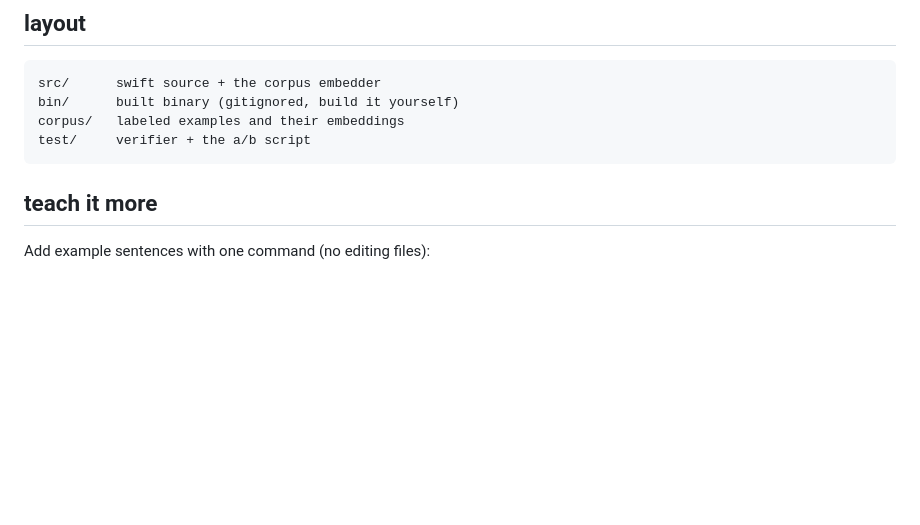
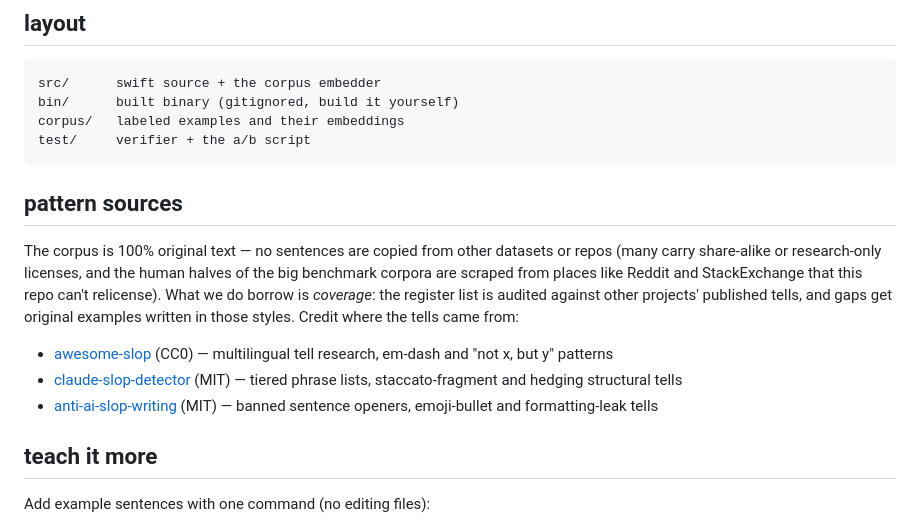
Before and after one commit to mblando9988/anti-ai-writing, a Markdown page: README.md, the part around the change. Rendered like a GitHub page; blank space fills up the shorter version.

Commit message:
credit the projects whose published tells drive register coverage
Borrow coverage, not sentences: the corpus stays 100% original text,
but its register list is audited against other detectors' published
tell lists (awesome-slop CC0, claude-slop-detector MIT,
anti-ai-slop-writing MIT), and gaps get original examples in those
styles. Document why verbatim dataset import stays out: share-alike /
research-only licenses and unrelicensable scraped human halves.

````diff
--- a/README.md
+++ b/README.md
@@ -86,6 +86,23 @@ corpus/   labeled examples and their embeddings
 test/     verifier + the a/b script
 ```
 
+## pattern sources
+
+The corpus is 100% original text — no sentences are copied from other
+datasets or repos (many carry share-alike or research-only licenses, and the
+human halves of the big benchmark corpora are scraped from places like Reddit
+and StackExchange that this repo can't relicense). What we do borrow is
+*coverage*: the register list is audited against other projects' published
+tells, and gaps get original examples written in those styles. Credit where
+the tells came from:
+
+- [awesome-slop](https://github.com/hwajongpark/awesome-slop) (CC0) —
+  multilingual tell research, em-dash and "not x, but y" patterns
+- [claude-slop-detector](https://github.com/aplaceforallmystuff/claude-slop-detector)
+  (MIT) — tiered phrase lists, staccato-fragment and hedging structural tells
+- [anti-ai-slop-writing](https://github.com/jalaalrd/anti-ai-slop-writing)
+  (MIT) — banned sentence openers, emoji-bullet and formatting-leak tells
+
 ## teach it more
 
 Add example sentences with one command (no editing files):
````
